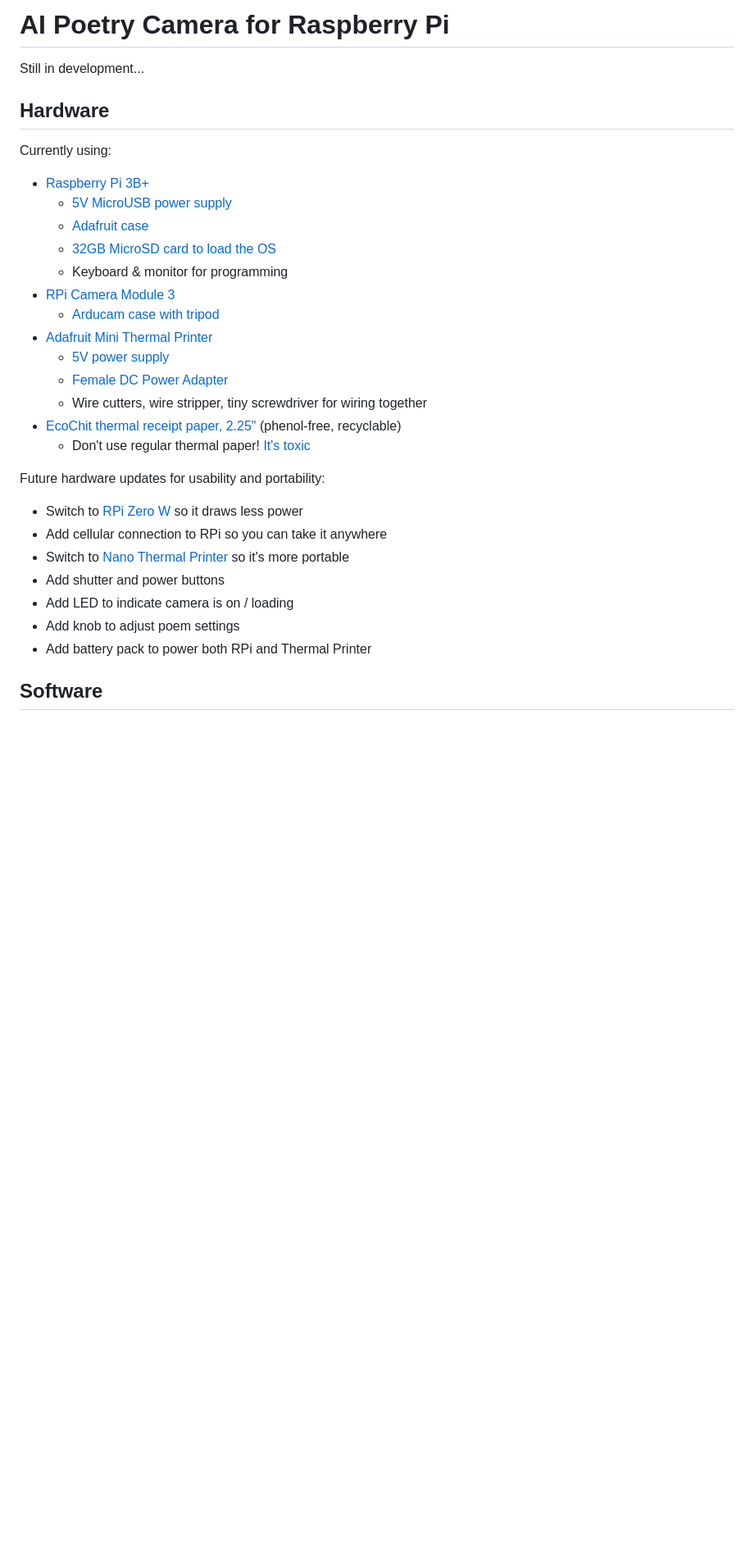
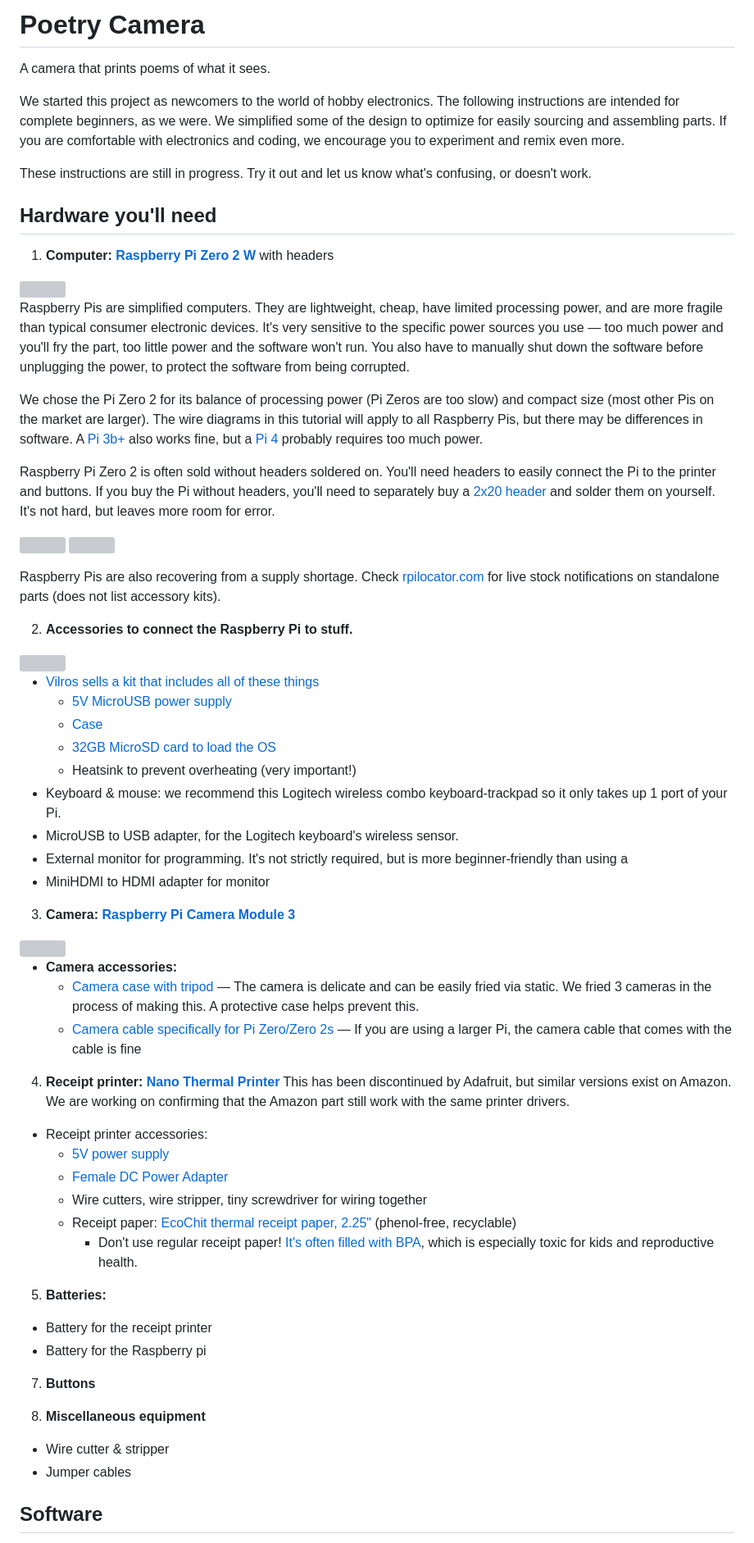
Before and after one commit to carolynz/poetry-camera-rpi, a Markdown page: README.md, the part around one of its changes. Shown at 82% size. Rendered like a GitHub page; blank space fills up the shorter version; grey boxes are pictures that could not be loaded.

Commit message:
some hardware instructions

```diff
--- a/README.md
+++ b/README.md
@@ -1,30 +1,61 @@
-# AI Poetry Camera for Raspberry Pi
+# Poetry Camera
+A camera that prints poems of what it sees.
 
-Still in development...
+We started this project as newcomers to the world of hobby electronics. The following instructions are intended for complete beginners, as we were. We simplified some of the design to optimize for easily sourcing and assembling parts. If you are comfortable with electronics and coding, we encourage you to experiment and remix even more.
 
-## Hardware
-Currently using:
-- [Raspberry Pi 3B+](https://www.raspberrypi.com/products/raspberry-pi-3-model-b-plus/)
-  - [5V MicroUSB power supply](https://www.amazon.com/CanaKit-Raspberry-Supply-Adapter-Listed/dp/B00MARDJZ4)
-  - [Adafruit case](https://www.adafruit.com/product/2258)
-  - [32GB MicroSD card to load the OS](https://www.canakit.com/raspberry-pi-sd-card-noobs.html)
-  - Keyboard & monitor for programming
-- [RPi Camera Module 3](https://www.raspberrypi.com/products/camera-module-3/)
-  - [Arducam case with tripod](https://www.amazon.com/Arducam-Raspberry-Bundle-Autofocus-Lightweight/dp/B09TKYXZFG)
-- [Adafruit Mini Thermal Printer](https://www.adafruit.com/product/600)
-  - [5V power supply](https://www.adafruit.com/product/276)
-  - [Female DC Power Adapter](https://www.adafruit.com/product/368)
-  - Wire cutters, wire stripper, tiny screwdriver for wiring together
-- [EcoChit thermal receipt paper, 2.25"](https://www.amazon.com/EcoChit-Thermal-Paper-Rolls-Plants/dp/B076MMDL8Y) (phenol-free, recyclable)
-  - Don't use regular thermal paper! [It's toxic](https://environmentaldefence.ca/2019/02/07/toxic-receipt-bpa-thermal-paper/)
+These instructions are still in progress. Try it out and let us know what's confusing, or doesn't work.
 
-Future hardware updates for usability and portability:
-- Switch to [RPi Zero W](https://www.raspberrypi.com/products/raspberry-pi-zero-w/) so it draws less power
-- Add cellular connection to RPi so you can take it anywhere
-- Switch to [Nano Thermal Printer](https://www.adafruit.com/product/2752) so it's more portable
-- Add shutter and power buttons
-- Add LED to indicate camera is on / loading
-- Add knob to adjust poem settings
-- Add battery pack to power both RPi and Thermal Printer
+## Hardware you'll need
+1. **Computer: [Raspberry Pi Zero 2 W](https://www.raspberrypi.com/products/raspberry-pi-zero-2-w/)** with headers
+
+<img src="https://github.com/carolynz/poetry-camera-rpi/assets/1395087/a7da1fae-9521-431c-af47-5fe07e8dd43b" width="300" height="300">
+
+Raspberry Pis are simplified computers. They are lightweight, cheap, have limited processing power, and are more fragile than typical consumer electronic devices. It's very sensitive to the specific power sources you use — too much power and you'll fry the part, too little power and the software won't run. You also have to manually shut down the software before unplugging the power, to protect the software from being corrupted.
+
+We chose the Pi Zero 2 for its balance of processing power (Pi Zeros are too slow) and compact size (most other Pis on the market are larger). The wire diagrams in this tutorial will apply to all Raspberry Pis, but there may be differences in software. A [Pi 3b+](https://www.raspberrypi.com/products/raspberry-pi-3-model-b-plus/) also works fine, but a [Pi 4](https://www.raspberrypi.com/products/raspberry-pi-4-model-b/) probably requires too much power.
+
+Raspberry Pi Zero 2 is often sold without headers soldered on. You'll need headers to easily connect the Pi to the printer and buttons. If you buy the Pi without headers, you'll need to separately buy a [2x20 header](https://www.adafruit.com/product/2822) and solder them on yourself. It's not hard, but leaves more room for error.
+
+<img src="https://github.com/carolynz/poetry-camera-rpi/assets/1395087/43c619a8-a416-4c18-8013-4ff36d1d1ba6" width="300" height="300"> <img src="https://github.com/carolynz/poetry-camera-rpi/assets/1395087/bdfb1bda-0691-41ac-a7e5-583b66d6cc71" width="300" height="300">
+
+Raspberry Pis are also recovering from a supply shortage. Check [rpilocator.com](https://rpilocator.com/) for live stock notifications on standalone parts (does not list accessory kits).
+
+2. **Accessories to connect the Raspberry Pi to stuff.**
+  <img src="https://github.com/carolynz/poetry-camera-rpi/assets/1395087/d482c0de-cca5-4ce3-ae4e-0ebc0bef1693" width="300" height="300">
+
+  - [Vilros sells a kit that includes all of these things](https://vilros.com/products/vilros-raspberry-pi-zero-2-w-basic-starter-kit)
+    - [5V MicroUSB power supply](https://www.amazon.com/CanaKit-Raspberry-Supply-Adapter-Listed/dp/B00MARDJZ4)
+    - [Case](https://www.adafruit.com/product/2258)
+    - [32GB MicroSD card to load the OS](https://www.canakit.com/raspberry-pi-sd-card-noobs.html)
+    - Heatsink to prevent overheating (very important!)
+  - Keyboard & mouse: we recommend this Logitech wireless combo keyboard-trackpad so it only takes up 1 port of your Pi.
+  - MicroUSB to USB adapter, for the Logitech keyboard's wireless sensor.
+  - External monitor for programming. It's not strictly required, but is more beginner-friendly than using a
+  - MiniHDMI to HDMI adapter for monitor
+
+3. **Camera: [Raspberry Pi Camera Module 3](https://www.raspberrypi.com/products/camera-module-3/)**
+  <img src="https://github.com/carolynz/poetry-camera-rpi/assets/1395087/4fad7574-2933-448f-a556-d0d7990596ec" width="300" height="300">
+
+  - **Camera accessories:**
+    - [Camera case with tripod](https://www.amazon.com/Arducam-Raspberry-Bundle-Autofocus-Lightweight/dp/B09TKYXZFG) — The camera is delicate and can be easily fried via static. We fried 3 cameras in the process of making this. A protective case helps prevent this.
+    - [Camera cable specifically for Pi Zero/Zero 2s](https://www.adafruit.com/product/3157) — If you are using a larger Pi, the camera cable that comes with the cable is fine
+
+4. **Receipt printer: [Nano Thermal Printer](https://www.adafruit.com/product/2752)** This has been discontinued by Adafruit, but similar versions exist on Amazon. We are working on confirming that the Amazon part still work with the same printer drivers.
+  - Receipt printer accessories:
+    - [5V power supply](https://www.adafruit.com/product/276)
+    - [Female DC Power Adapter](https://www.adafruit.com/product/368)
+    - Wire cutters, wire stripper, tiny screwdriver for wiring together
+    - Receipt paper: [EcoChit thermal receipt paper, 2.25"](https://www.amazon.com/EcoChit-Thermal-Paper-Rolls-Plants/dp/B076MMDL8Y) (phenol-free, recyclable)
+        - Don't use regular receipt paper! [It's often filled with BPA](https://environmentaldefence.ca/2019/02/07/toxic-receipt-bpa-thermal-paper/), which is especially toxic for kids and reproductive health.
+
+5. **Batteries:**
+  - Battery for the receipt printer
+  - Battery for the Raspberry pi
+
+7. **Buttons**
+
+6. **Miscellaneous equipment**
+  - Wire cutter & stripper
+  - Jumper cables
 
 ## Software
```
Also changed, not shown: other parts of README.md (+3 -4 lines).
